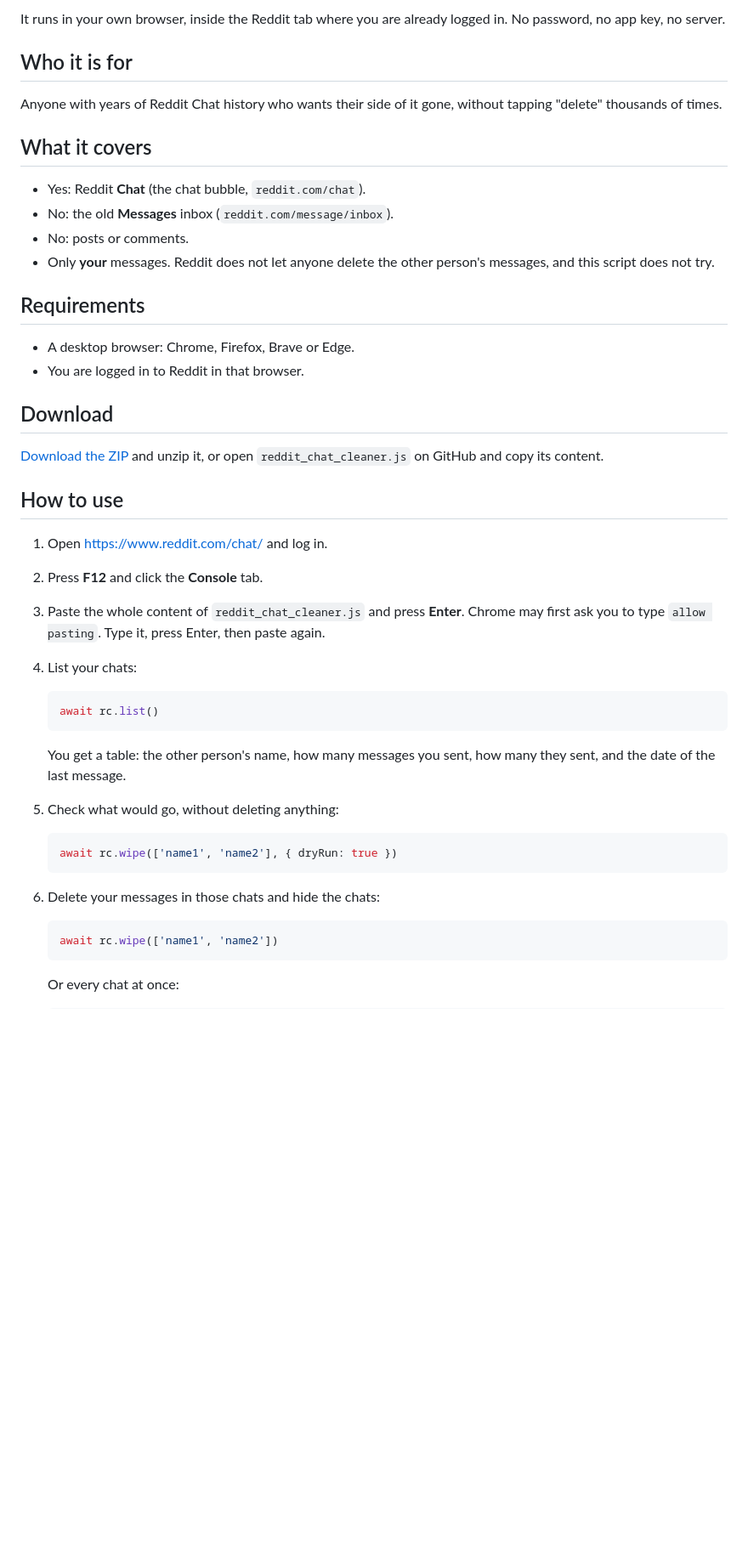
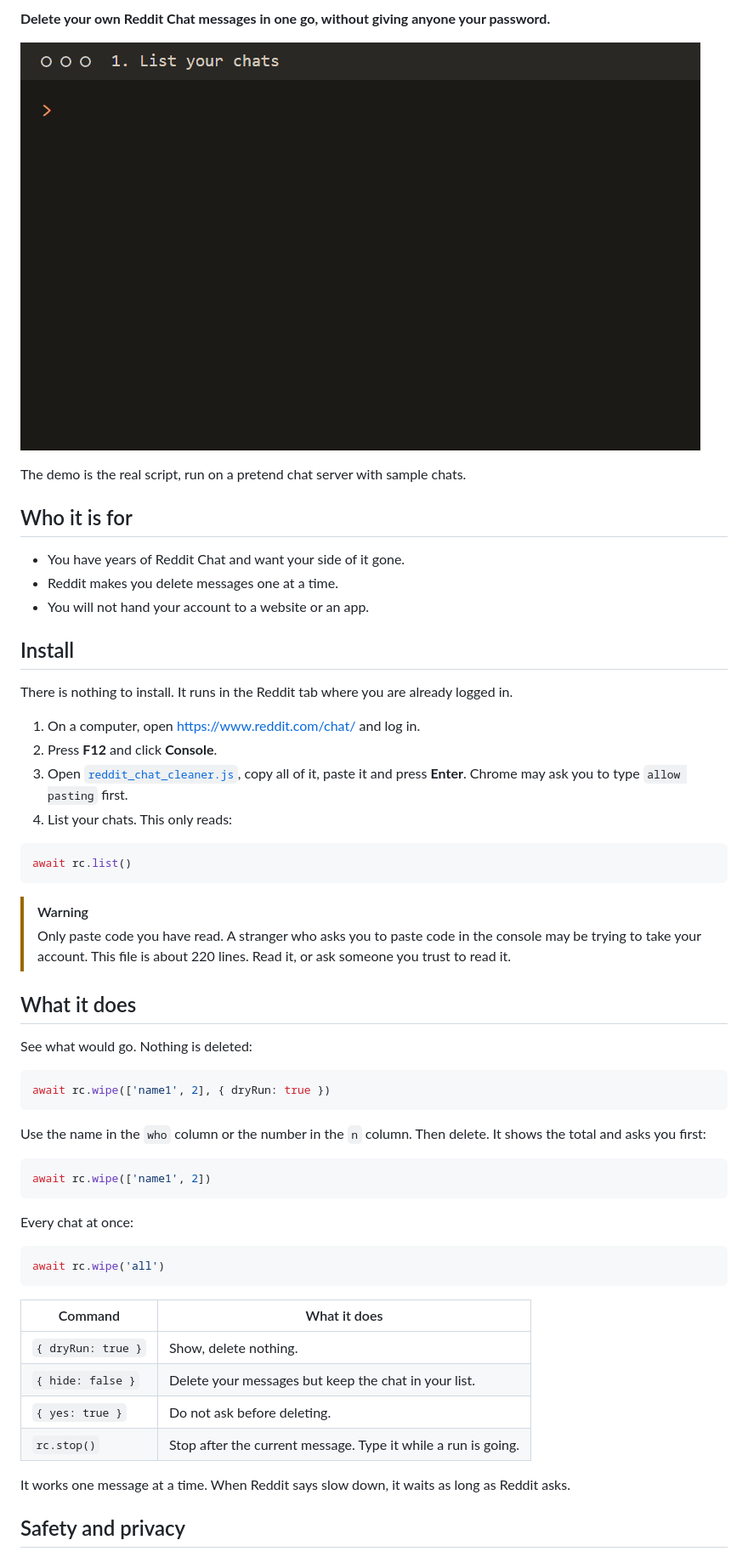
Before and after one commit to zed-dz/reddit-chat-cleaner, a Markdown page: README.md, the part around one of its changes. Shown at 85% size. Drawn GitHub-style; pictures changed too: assets/demo.gif (added); blank space fills up the shorter version.

````diff
--- a/README.md
+++ b/README.md
@@ -4,51 +7,61 @@ Delete your own Reddit Chat messages in bulk. Reddit only lets you delete chat m
 
-It runs in your own browser, inside the Reddit tab where you are already logged in. No password, no app key, no server.
+**Delete your own Reddit Chat messages in one go, without giving anyone your password.**
+
+![Browser console: list chats, dry run, confirm, delete, check again](assets/demo.gif)
+
+The demo is the real script, run on a pretend chat server with sample chats.
 
 ## Who it is for
 
-Anyone with years of Reddit Chat history who wants their side of it gone, without tapping "delete" thousands of times.
+- You have years of Reddit Chat and want your side of it gone.
+- Reddit makes you delete messages one at a time.
+- You will not hand your account to a website or an app.
 
-## What it covers
+## Install
 
-- Yes: Reddit **Chat** (the chat bubble, `reddit.com/chat`).
-- No: the old **Messages** inbox (`reddit.com/message/inbox`).
-- No: posts or comments.
-- Only **your** messages. Reddit does not let anyone delete the other person's messages, and this script does not try.
+There is nothing to install. It runs in the Reddit tab where you are already logged in.
 
-## Requirements
+1. On a computer, open https://www.reddit.com/chat/ and log in.
+2. Press **F12** and click **Console**.
+3. Open [`reddit_chat_cleaner.js`](reddit_chat_cleaner.js), copy all of it, paste it and press **Enter**.
+   Chrome may ask you to type `allow pasting` first.
+4. List your chats. This only reads:
 
-- A desktop browser: Chrome, Firefox, Brave or Edge.
-- You are logged in to Reddit in that browser.
+```js
+await rc.list()
+```
 
-## Download
+> [!WARNING]
+> Only paste code you have read. A stranger who asks you to paste code in the console may be trying to take your account. This file is about 220 lines. Read it, or ask someone you trust to read it.
 
-[Download the ZIP](https://github.com/zed-dz/reddit-chat-cleaner/archive/refs/heads/main.zip) and unzip it, or open `reddit_chat_cleaner.js` on GitHub and copy its content.
+## What it does
 
-## How to use
+See what would go. Nothing is deleted:
 
-1. Open https://www.reddit.com/chat/ and log in.
-2. Press **F12** and click the **Console** tab.
-3. Paste the whole content of `reddit_chat_cleaner.js` and press **Enter**.
-   Chrome may first ask you to type `allow pasting`. Type it, press Enter, then paste again.
-4. List your chats:
+```js
+await rc.wipe(['name1', 2], { dryRun: true })
+```
 
-   ```js
-   await rc.list()
-   ```
+Use the name in the `who` column or the number in the `n` column. Then delete. It shows the total and asks you first:
 
-   You get a table: the other person's name, how many messages you sent, how many they sent, and the date of the last message.
+```js
+await rc.wipe(['name1', 2])
+```
 
-5. Check what would go, without deleting anything:
+Every chat at once:
 
-   ```js
-   await rc.wipe(['name1', 'name2'], { dryRun: true })
-   ```
+```js
+await rc.wipe('all')
+```
 
-6. Delete your messages in those chats and hide the chats:
+| Command | What it does |
+|---|---|
+| `{ dryRun: true }` | Show, delete nothing. |
+| `{ hide: false }` | Delete your messages but keep the chat in your list. |
+| `{ yes: true }` | Do not ask before deleting. |
+| `rc.stop()` | Stop after the current message. Type it while a run is going. |
 
-   ```js
-   await rc.wipe(['name1', 'name2'])
-   ```
+It works one message at a time. When Reddit says slow down, it waits as long as Reddit asks.
 
-   Or every chat at once:
+## Safety and privacy
 
````
Also changed, not shown: other parts of README.md (+41 -22 lines), CONTRIBUTING.md (added, +23 -0 lines), SECURITY.md (added, +11 -0 lines), THIRD_PARTY.md (added, +5 -0 lines), assets/social.png (added), 8 other files.
